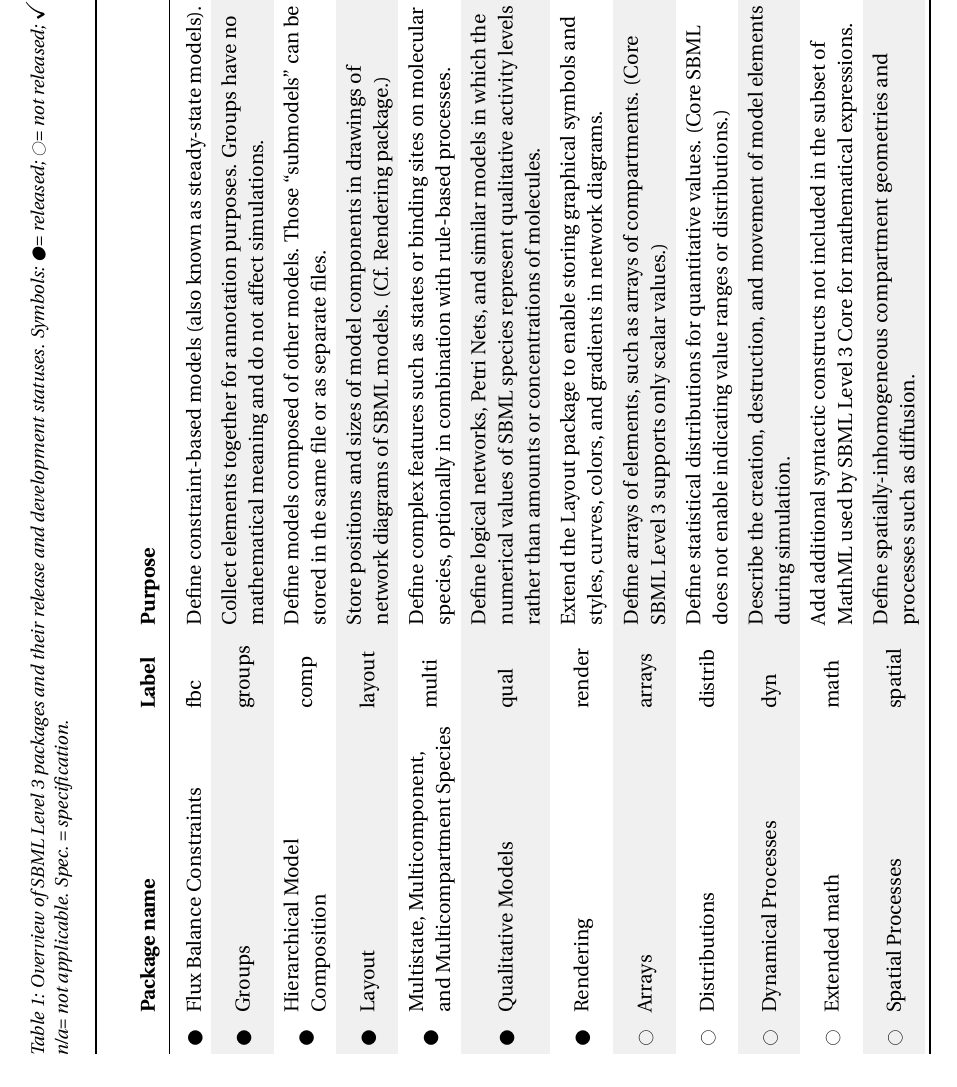
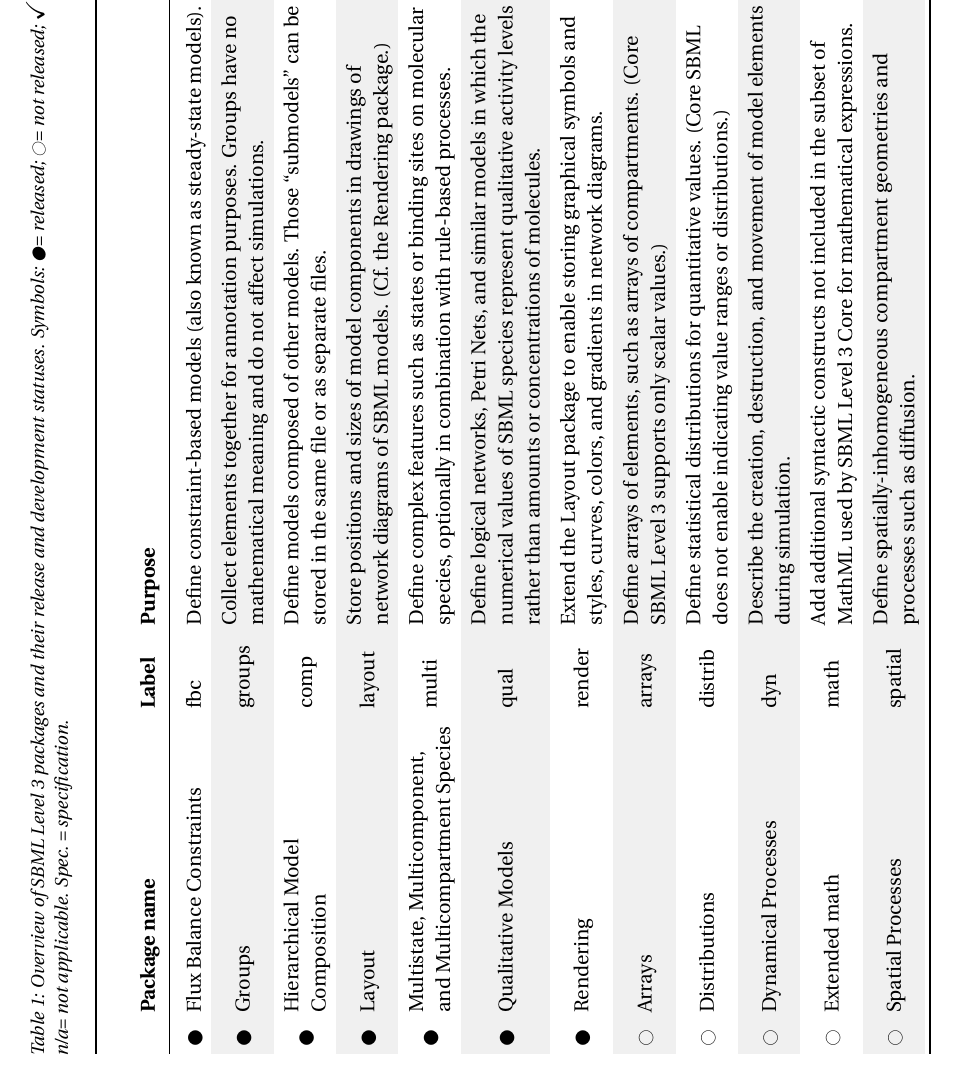
Before and after one commit to sbmlteam/sbml-level-3-paper-overleaf, a LaTeX document (main.tex, which reads l3-packages-table.tex): part of page 9 of 31, cut so that both start at the same text. Compiled offline with pdfLaTeX.

Commit message:
Add a missing "the"

```diff
--- a/l3-packages-table.tex
+++ b/l3-packages-table.tex
@@ -54,7 +54,7 @@
 \released
 & Layout
     & layout
-    & Store positions and sizes of model components in drawings of network diagrams of SBML models. (Cf.\ Rendering package.)
+    & Store positions and sizes of model components in drawings of network diagrams of SBML models. (Cf.\ the Rendering package.)
     & \done
     & \done
     & \done
```
